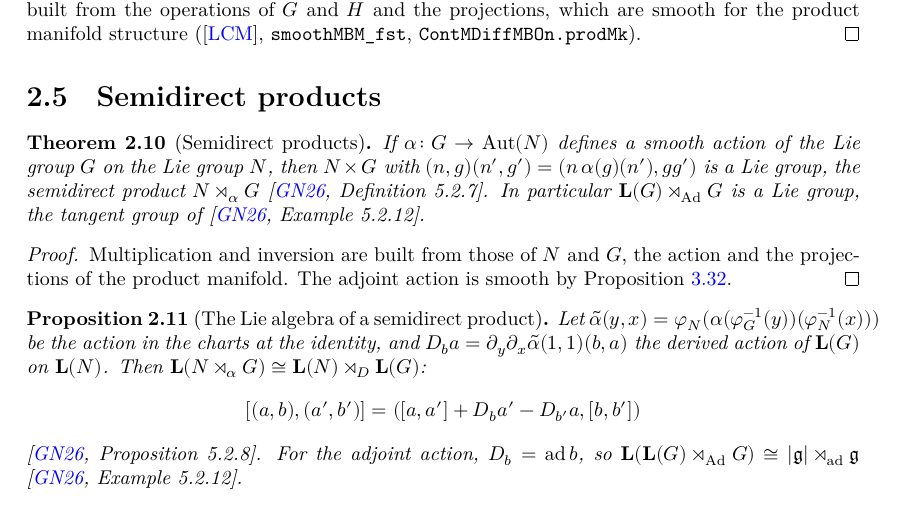
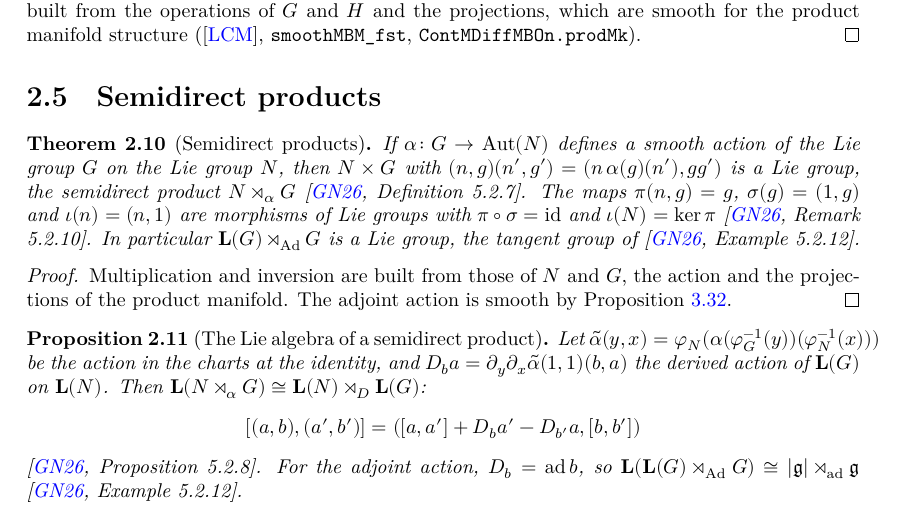
Before and after one commit to glaroton/lc-lie-groups, a LaTeX document (blueprint/src/print.tex, which reads blueprint/src/chapters/liegroups.tex): part of page 5 of 15, cut so that both start at the same text. Compiled offline with XeLaTeX.

Commit message:
The canonical morphisms of a semidirect product (GN26 Remark 5.2.10)
Co-Authored-By: Claude Opus 5.5 <noreply@anthropic.com>

```diff
--- a/blueprint/src/chapters/liegroups.tex
+++ b/blueprint/src/chapters/liegroups.tex
@@ -158,13 +158,20 @@ Groups of mappings carry atlases whose model spaces vary from chart to chart.
   \label{thm:semidirect}
   \lean{LocallyConvex.LieGroups.SDProd,
     LocallyConvex.LieGroups.SDProd.mbLieGroup,
+    LocallyConvex.LieGroups.SDProd.proj_comp_sec,
+    LocallyConvex.LieGroups.SDProd.range_incl,
+    LocallyConvex.LieGroups.SDProd.isHom_proj,
+    LocallyConvex.LieGroups.SDProd.isHom_sec,
+    LocallyConvex.LieGroups.SDProd.isHom_incl,
     LocallyConvex.LieGroups.MBLieGroup.isSmoothAction_AdMulAut,
     LocallyConvex.LieGroups.MBLieGroup.TangentGroup}
   \leanok
   \uses{def:lie-group, prop:prod-group, prop:Ad-smooth}
   If $\alpha\colon G \to \mathrm{Aut}(N)$ defines a smooth action of the Lie group $G$ on the Lie
   group $N$, then $N \times G$ with $(n, g)(n', g') = (n\,\alpha(g)(n'), gg')$ is a Lie group, the
-  semidirect product $N \rtimes_\alpha G$ \cite[Definition 5.2.7]{GN26}. In particular
+  semidirect product $N \rtimes_\alpha G$ \cite[Definition 5.2.7]{GN26}. The maps
+  $\pi(n, g) = g$, $\sigma(g) = (1, g)$ and $\iota(n) = (n, 1)$ are morphisms of Lie groups with
+  $\pi \circ \sigma = \mathrm{id}$ and $\iota(N) = \ker \pi$ \cite[Remark 5.2.10]{GN26}. In particular
   $\mathbf{L}(G) \rtimes_{\mathrm{Ad}} G$ is a Lie group, the tangent group of
   \cite[Example 5.2.12]{GN26}.
 \end{theorem}
```
Also changed, not shown: README.md, 1 other file.
